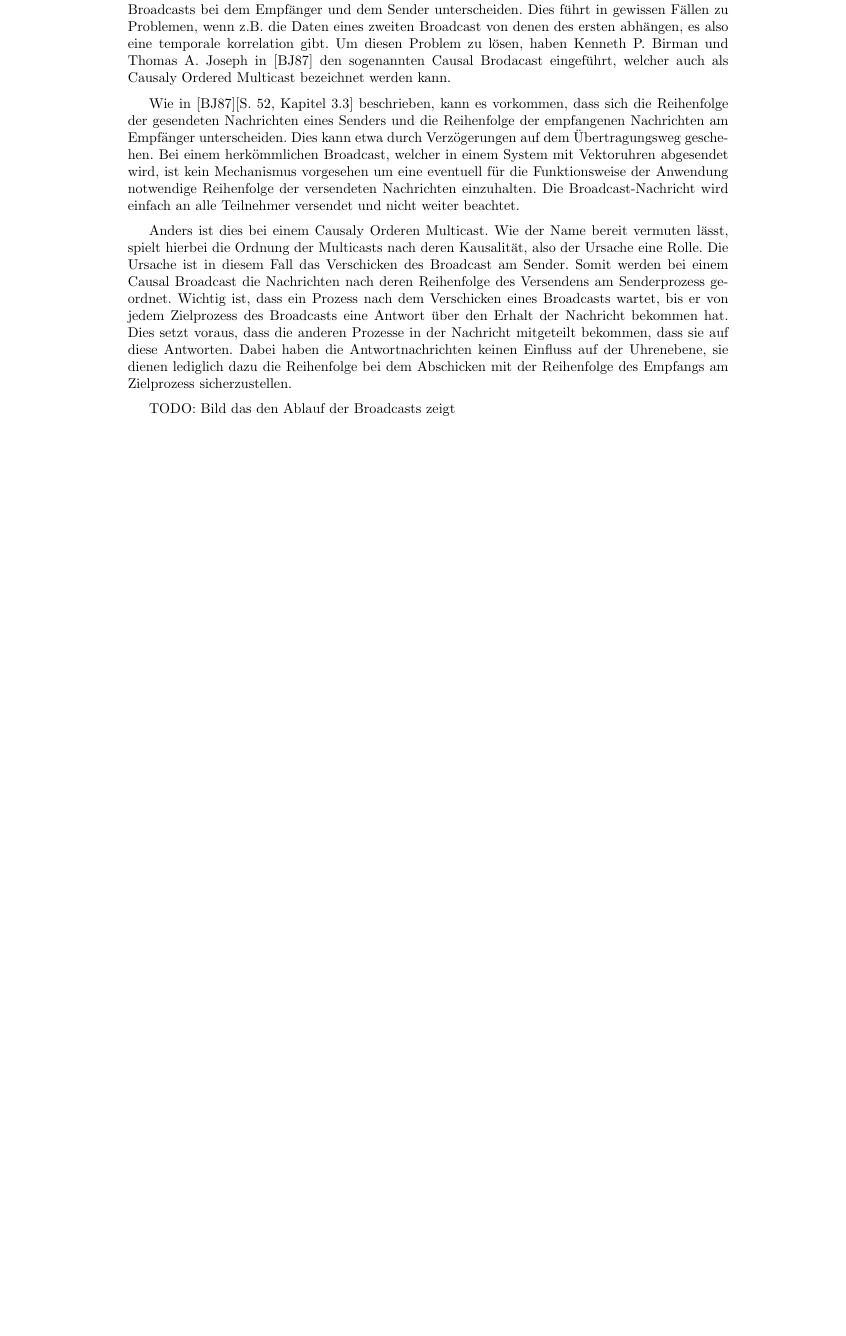
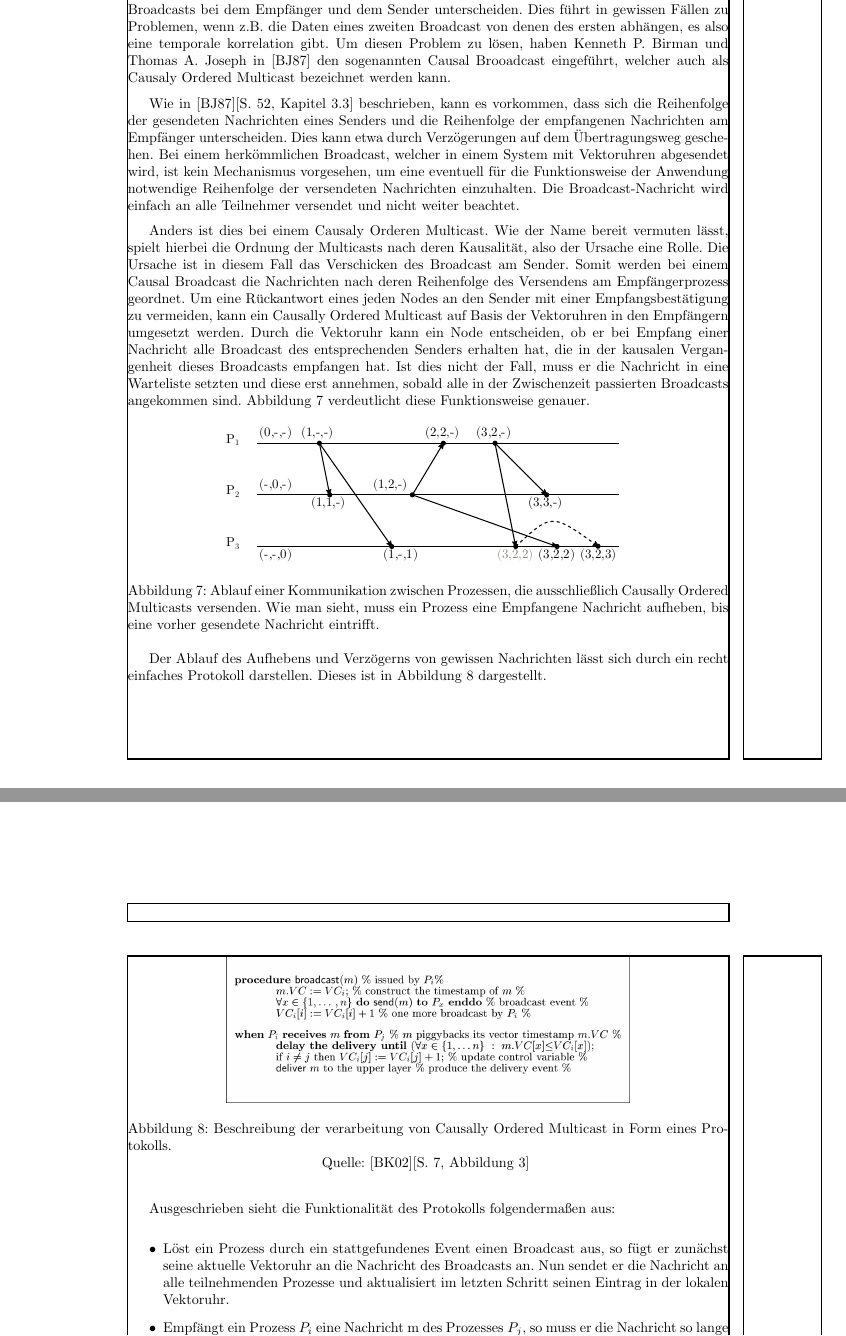
Before and after one commit to JuliusH93/FHWS-Ausarbeitung-VectorClock, a LaTeX document (hausarbeit.tex, which reads Kapitel/5_Besonderheiten.tex): part of page 13 of 15 before the commit and two parts of pages 14 and 15 of 17 after it, the two joined at a grey line, cut so that both start at the same text, the shorter picture padded with empty space. Compiled offline with pdfLaTeX.

Commit message:
New text in causally ordered part

```diff
--- a/Kapitel/5_Besonderheiten.tex
+++ b/Kapitel/5_Besonderheiten.tex
@@ -4,10 +4,34 @@ Nach Betrachtung der Funktionsweise von Vektoruhren sowie einer Beschreibung von
 TODO: Mehr text hier!
 \subsection{Causaly Ordered Multicast}
 
-In einem Verteilten System kann es recht schnell passieren, dass sich die Reihenfolge von gesendeten Broadcasts bei dem Empfänger und dem Sender unterscheiden. Dies führt in gewissen Fällen zu Problemen, wenn z.B. die Daten eines zweiten Broadcast von denen des ersten abhängen, es also eine temporale korrelation gibt. Um diesen Problem zu lösen, haben Kenneth P. Birman und Thomas A. Joseph in \cite{Birman:1987:RCP:7351.7478} den sogenannten Causal Brodacast eingeführt, welcher auch als Causaly Ordered Multicast bezeichnet werden kann.
+In einem Verteilten System kann es recht schnell passieren, dass sich die Reihenfolge von gesendeten Broadcasts bei dem Empfänger und dem Sender unterscheiden. Dies führt in gewissen Fällen zu Problemen, wenn z.B. die Daten eines zweiten Broadcast von denen des ersten abhängen, es also eine temporale korrelation gibt. Um diesen Problem zu lösen, haben Kenneth P. Birman und Thomas A. Joseph in \cite{Birman:1987:RCP:7351.7478} den sogenannten Causal Brooadcast eingeführt, welcher auch als Causaly Ordered Multicast bezeichnet werden kann.
 
-Wie in \cite{Birman:1987:RCP:7351.7478}[S. 52, Kapitel 3.3] beschrieben, kann es vorkommen, dass sich die Reihenfolge der gesendeten Nachrichten eines Senders und die Reihenfolge der empfangenen Nachrichten am Empfänger unterscheiden. Dies kann etwa durch Verzögerungen auf dem Übertragungsweg geschehen. Bei einem herkömmlichen Broadcast, welcher in einem System mit Vektoruhren abgesendet wird, ist kein Mechanismus vorgesehen um eine eventuell für die Funktionsweise der Anwendung notwendige Reihenfolge der versendeten Nachrichten einzuhalten. Die Broadcast-Nachricht wird einfach an alle Teilnehmer versendet und nicht weiter beachtet.
+Wie in \cite{Birman:1987:RCP:7351.7478}[S. 52, Kapitel 3.3] beschrieben, kann es vorkommen, dass sich die Reihenfolge der gesendeten Nachrichten eines Senders und die Reihenfolge der empfangenen Nachrichten am Empfänger unterscheiden. Dies kann etwa durch Verzögerungen auf dem Übertragungsweg geschehen. Bei einem herkömmlichen Broadcast, welcher in einem System mit Vektoruhren abgesendet wird, ist kein Mechanismus vorgesehen, um eine eventuell für die Funktionsweise der Anwendung notwendige Reihenfolge der versendeten Nachrichten einzuhalten. Die Broadcast-Nachricht wird einfach an alle Teilnehmer versendet und nicht weiter beachtet.
 
-Anders ist dies bei einem Causaly Orderen Multicast. Wie der Name bereit vermuten lässt, spielt hierbei die Ordnung der Multicasts nach deren Kausalität, also der Ursache eine Rolle. Die Ursache ist in diesem Fall das Verschicken des Broadcast am Sender. Somit werden bei einem Causal Broadcast die Nachrichten nach deren Reihenfolge des Versendens am Senderprozess geordnet. Wichtig ist, dass ein Prozess nach dem Verschicken eines Broadcasts wartet, bis er von jedem Zielprozess des Broadcasts eine Antwort über den Erhalt der Nachricht bekommen hat. Dies setzt voraus, dass die anderen Prozesse in der Nachricht mitgeteilt bekommen, dass sie auf diese Antworten. Dabei haben die Antwortnachrichten keinen Einfluss auf der Uhrenebene, sie dienen lediglich dazu die Reihenfolge bei dem Abschicken mit der Reihenfolge des Empfangs am Zielprozess sicherzustellen.
+Anders ist dies bei einem Causaly Orderen Multicast. Wie der Name bereit vermuten lässt, spielt hierbei die Ordnung der Multicasts nach deren Kausalität, also der Ursache eine Rolle. Die Ursache ist in diesem Fall das Verschicken des Broadcast am Sender. Somit werden bei einem Causal Broadcast die Nachrichten nach deren Reihenfolge des Versendens am Empfängerprozess geordnet. Um eine Rückantwort eines jeden Nodes an den Sender mit einer Empfangsbestätigung zu vermeiden, kann ein Causally Ordered Multicast auf Basis der Vektoruhren in den Empfängern umgesetzt werden. Durch die Vektoruhr kann ein Node entscheiden, ob er bei Empfang einer Nachricht alle Broadcast des entsprechenden Senders erhalten hat, die in der kausalen Vergangenheit dieses Broadcasts empfangen hat. Ist dies nicht der Fall, muss er die Nachricht in eine Warteliste setzten und diese erst annehmen, sobald alle in der Zwischenzeit passierten Broadcasts angekommen sind. Abbildung \ref{figure:causalbroadcast} verdeutlicht diese Funktionsweise genauer.
 
-TODO: Bild das den Ablauf der Broadcasts zeigt
+\begin{figure}[ht]
+	\centering
+	\includegraphics[width=10cm]{kommBeispielCausalBroadcast.pdf}
+	\caption[Kommunikation durch Causally Ordered Multicasts]{Ablauf einer Kommunikation zwischen Prozessen, die ausschließlich Causally Ordered Multicasts versenden. Wie man sieht, muss ein Prozess eine Empfangene Nachricht aufheben, bis eine vorher gesendete Nachricht eintrifft.}
+	\label{figure:causalbroadcast}
+\end{figure}
+\FloatBarrier
+
+Der Ablauf des Aufhebens und Verzögerns von gewissen Nachrichten lässt sich durch ein recht einfaches Protokoll darstellen. Dieses ist in Abbildung \ref{figure:causalBroadcastProtocol} dargestellt.
+
+\begin{figure}[ht]
+	\centering
+	\includegraphics[width=10cm]{causalBroadcastProtocol.png}
+	\caption[Protokoll für den Causally Ordered Multicast]{Beschreibung der verarbeitung von Causally Ordered Multicast in Form eines Protokolls.}
+	Quelle: \cite{Baldoni:2002:FDC:1435723.1437765}[S. 7, Abbildung 3]
+	\label{figure:causalBroadcastProtocol}
+\end{figure}
+\FloatBarrier
+
+Ausgeschrieben sieht die Funktionalität des Protokolls folgendermaßen aus:
+
+\begin{itemize}
+	\item Löst ein Prozess durch ein stattgefundenes Event einen Broadcast aus, so fügt er zunächst seine aktuelle Vektoruhr an die Nachricht des Broadcasts an. Nun sendet er die Nachricht an alle teilnehmenden Prozesse und aktualisiert im letzten Schritt seinen Eintrag in der lokalen Vektoruhr.
+	\item Empfängt ein Prozess $P_i$ eine Nachricht m des Prozesses $P_j$, so muss er die Nachricht so lange verzögern, bis die Bedingung $m.VC[x] \le VC_i[x]$ erfüllt ist, also bis die Nachricht ein direkter Nachfolger der Vorherigen ist. Anschließend wird der wert VC[j] inkrementiert, um das Sendeevent des Prozesses $P_j$ zu verzeichnen. Nun kann die Nachricht an die Anwendungsschicht weitergegeben werden.
+\end{itemize}
--- a/hausarbeit.tex
+++ b/hausarbeit.tex
@@ -18,6 +18,8 @@
 \usepackage{listings}
 \usepackage{ifthen}
 \usepackage{eurosym}			%add euro symbol
+\usepackage{showframe}
+%\usepackage{refcheck}			% checks for wrong refs
 
 \input{macros}
 
```
Also changed, not shown: Kapitel/3_FunktionsweiseVC.tex (+23 -6 lines), Kapitel/6_Fazit.tex (+3 -1 lines), hausarbeit.bib (+8 -0 lines), img/AufbauNachricht.pdf (added), img/causalBroadcastProtocol.png (added), img/kommBeispielCausalBroadcast.pdf (added), img/src/AufbauNachricht.svg (added), img/src/CodeAufbau.svg (renamed from img/src/CodeAufbau - Kopie.svg), img/src/kommBeispielCausalBroadcast.svg (added), Kapitel/5_Besonderheiten.tex (7 more changed lines).
